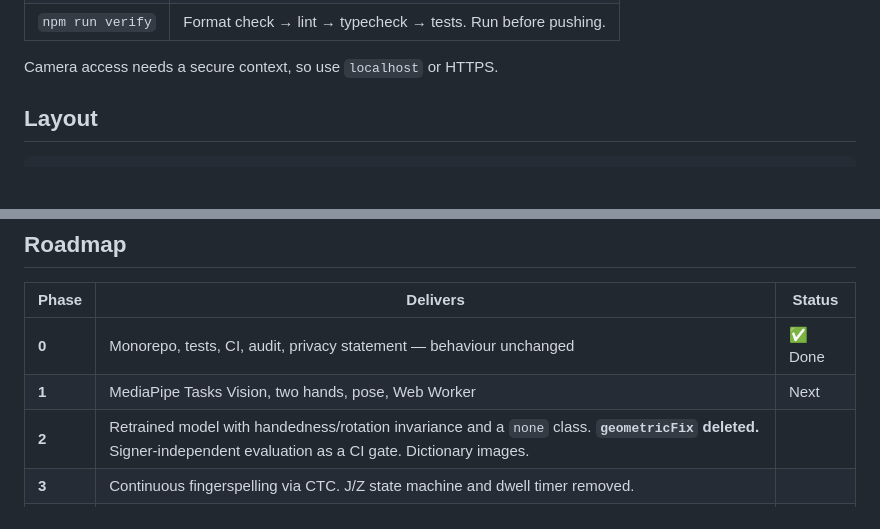
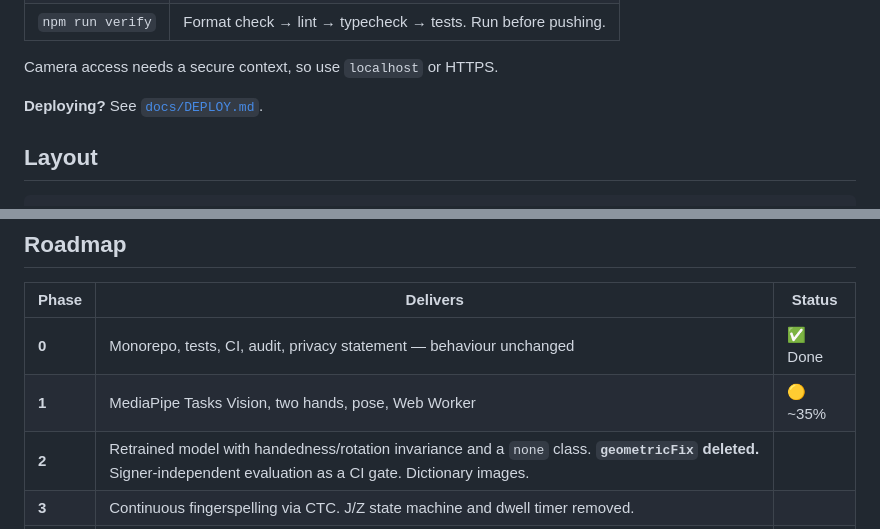
Before and after one commit to aniket-s/eye, a Markdown page: README.md, 2 parts joined by grey strips. Rendered like a GitHub page; blank space fills up the shorter version.

Commit message:
Add deployment guide

```diff
--- a/README.md
+++ b/README.md
@@ -25,6 +25,8 @@ npm run dev        # http://localhost:5173
 | `npm run verify` | Format check → lint → typecheck → tests. Run before pushing. |
 
 Camera access needs a secure context, so use `localhost` or HTTPS.
+
+**Deploying?** See [`docs/DEPLOY.md`](docs/DEPLOY.md).
 
 ## Layout
 
@@ -64,7 +66,7 @@ These are **real and documented**, not hidden. Full detail in [`docs/AUDIT.md`](
 | Phase | Delivers                                                                                                                                                           | Status  |
 | ----- | ------------------------------------------------------------------------------------------------------------------------------------------------------------------ | ------- |
 | **0** | Monorepo, tests, CI, audit, privacy statement — behaviour unchanged                                                                                                | ✅ Done |
-| **1** | MediaPipe Tasks Vision, two hands, pose, Web Worker                                                                                                                | Next    |
+| **1** | MediaPipe Tasks Vision, two hands, pose, Web Worker                                                                                                                | 🟡 ~35% |
 | **2** | Retrained model with handedness/rotation invariance and a `none` class. **`geometricFix` deleted.** Signer-independent evaluation as a CI gate. Dictionary images. |         |
 | **3** | Continuous fingerspelling via CTC. J/Z state machine and dwell timer removed.                                                                                      |         |
 | **4** | 250 word-level signs, two-handed                                                                                                                                   |         |
```
Also changed, not shown: docs/DEPLOY.md (added, +154 -0 lines).
